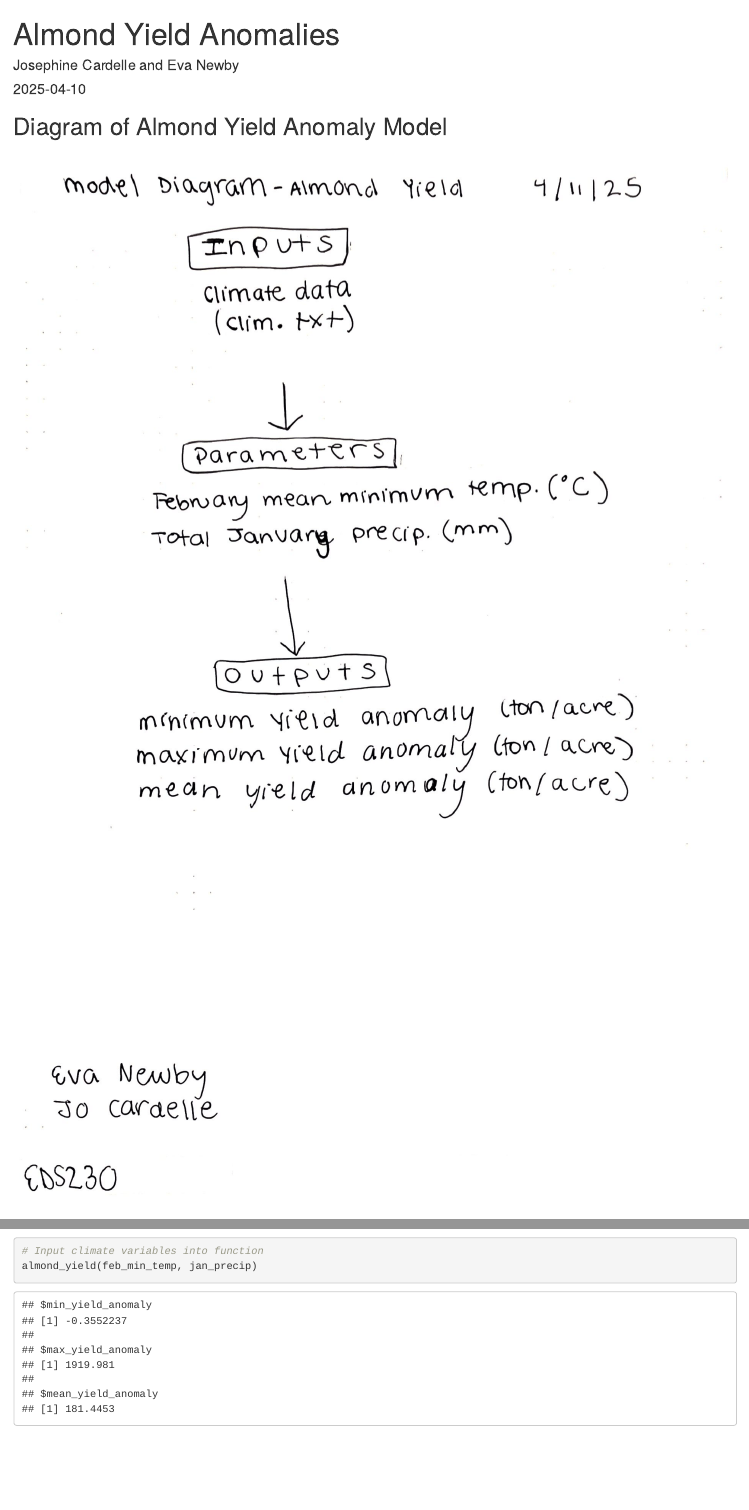
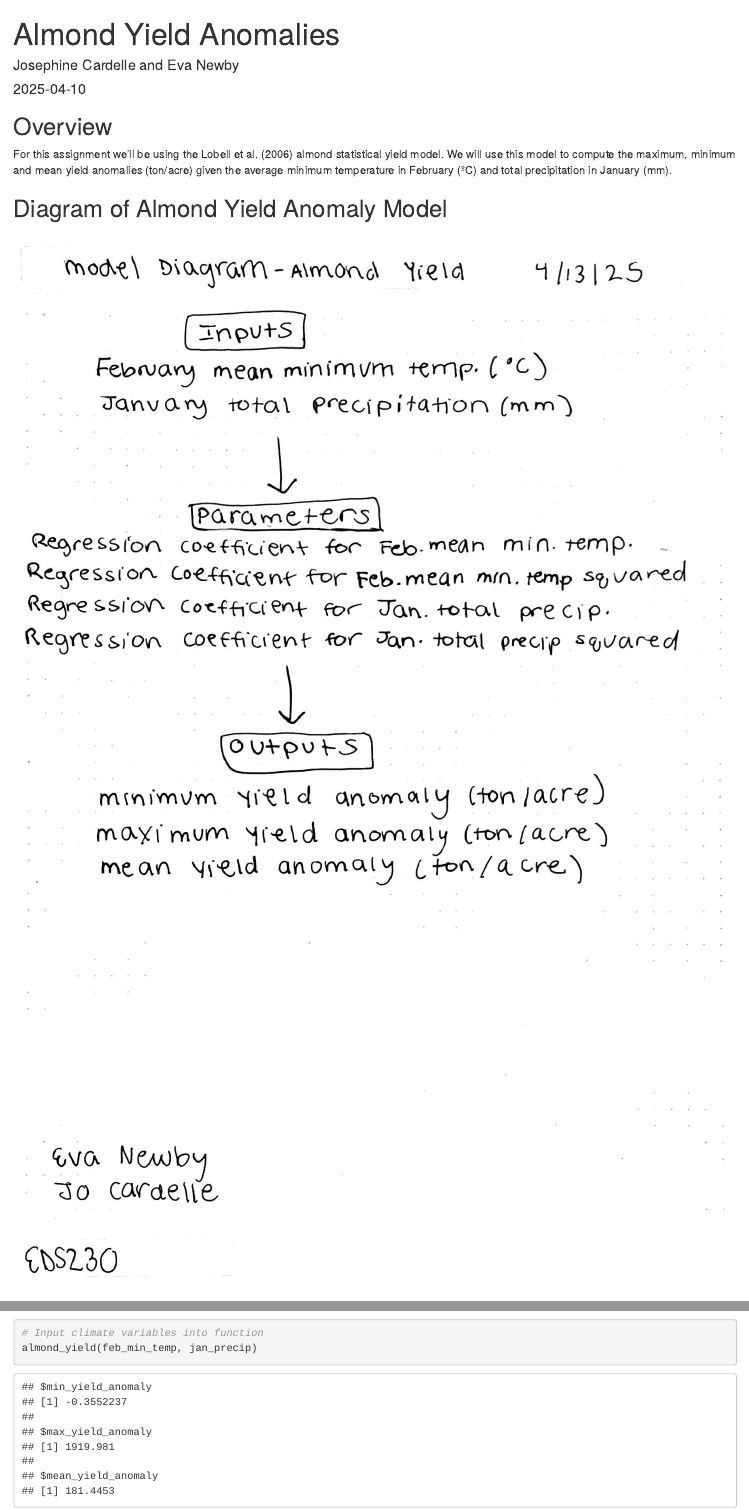
Before and after one commit to evajnewby/eds230-assignment1, an R Markdown document (almond_yield_anomaly.Rmd): the page in a window 1100 px wide, from its top, and a second part further down, joined at a grey line. Rendered offline with R 4.5, knitr and Pandoc, with nearby package versions.

Commit message:
fix parameters and inputs

```diff
--- a/almond_yield_anomaly.Rmd
+++ b/almond_yield_anomaly.Rmd
@@ -6,6 +6,10 @@ output: html_document
 editor_options:
   chunk_output_type: console
 ---
+
+## Overview
+
+For this assignment we'll be using the Lobell et al. (2006) almond statistical yield model. We will use this model to compute the maximum, minimum and mean yield anomalies (ton/acre) given the average minimum temperature in February (ºC) and total precipitation in January (mm).
 
 ## Diagram of Almond Yield Anomaly Model
 
--- a/almond_yield_function.R
+++ b/almond_yield_function.R
@@ -1,14 +1,16 @@
 #' Almond yield output
 #'
 #' Computes min, max, and mean almond yield anomaly given February mean minimum temperature and January precipitation using the Lobell et al.(2006) almond statistical yield model
-#' @param feb_min_temp minimum temperature in February (ºC)
+#' @param feb_min_temp average minimum temperature in February (ºC)
 #' @param jan_precip total precipitation in January (mm)
+#' @param ctemp Regression coefficient for average minimum temperature in February
+#' @param ctemp2 Regression coefficient for average minimum temperature squared in February
+#' @param cprecip Regression coefficient for total precipitation in January
+#' @param cprecip2 Regression coefficient for total precipitation squared in January
+#' @param c Regression coefficient intercept
 #' @author Josephine Cardelle and Eva Newby
 #' @return minimum almond yield anomaly, maximum almond yield anomaly and mean almond yield (ton/acre)
 
-almond_yield <- function(feb_min_temp, jan_precip) {
-  yield_anomalies <- -0.015 * feb_min_temp -
-    0.0046 * feb_min_temp^2 -
-    0.07 * jan_precip +
-    0.0043 * jan_precip^2 +
-    0.28
+almond_yield <- function(feb_min_temp, jan_precip, ctemp = -0.015, ctemp2 = -0.0046,
+                         cprecip = -0.07, cprecip2 = 0.0043,
+                         c = 0.28) {
@@ -15,3 +21,4 @@ almond_yield <- function(feb_min_temp, jan_precip) {
+    c
 
   # Return results
   return(list(
```
Also changed, not shown: conceptual_almond_yield.png, almond_yield_function.R (4 more changed lines).
